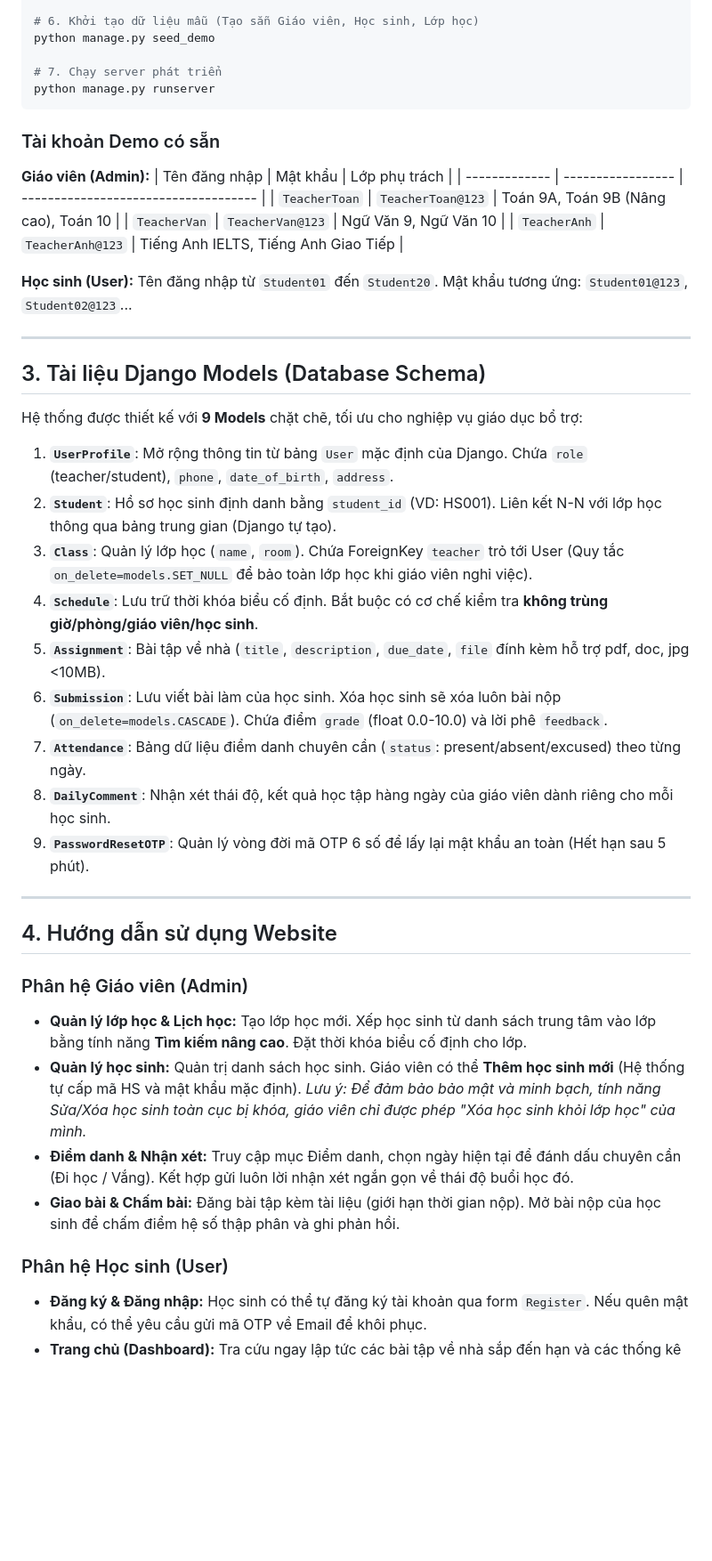
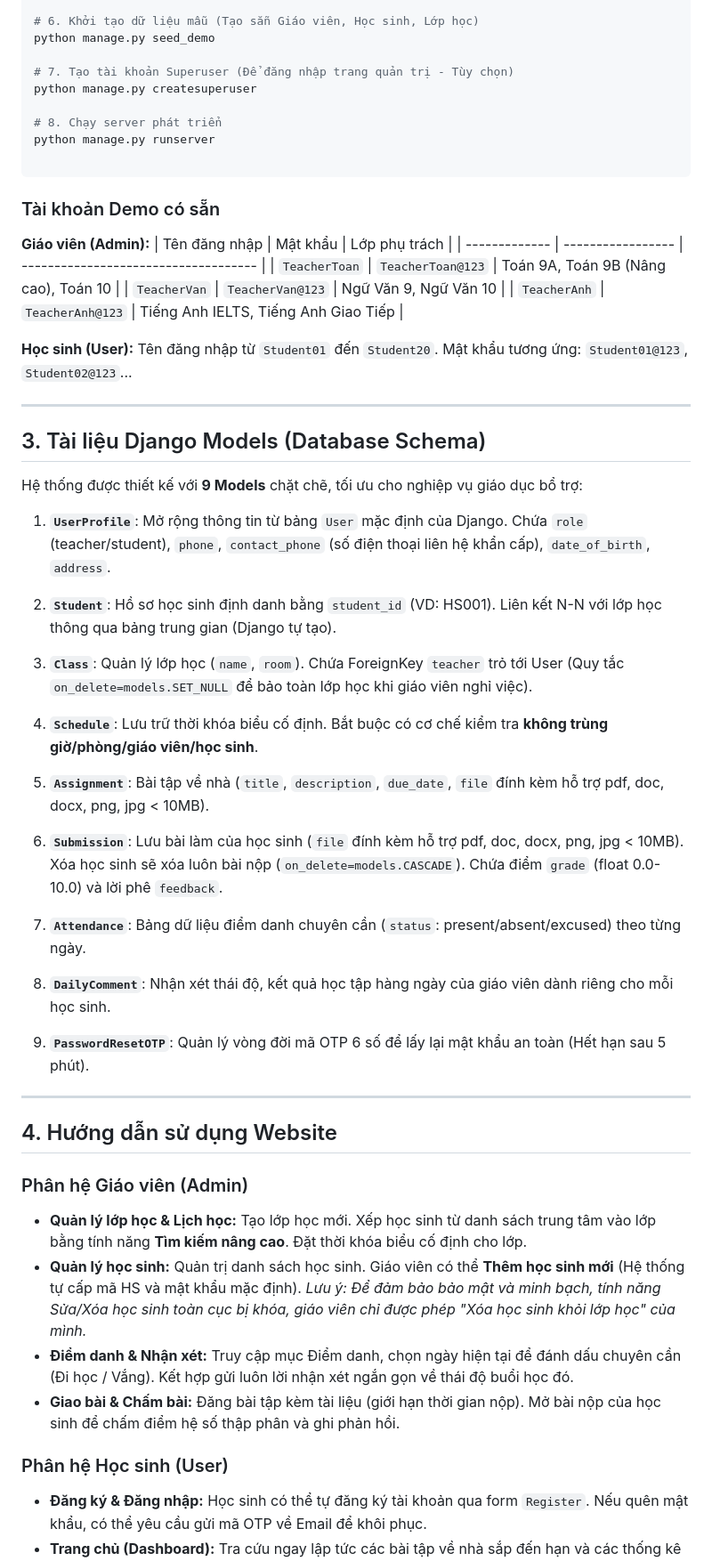
Before and after one commit to ExtraSe7ent/Classroom-Management-System, a Markdown page: README.md, the part around one of its changes. Shown at 89% size. Rendered like a GitHub page; blank space fills up the shorter version.

````diff
--- a/README.md
+++ b/README.md
@@ -48,17 +46,22 @@ python manage.py migrate
 # 6. Khởi tạo dữ liệu mẫu (Tạo sẵn Giáo viên, Học sinh, Lớp học)
 python manage.py seed_demo
 
-# 7. Chạy server phát triển
+# 7. Tạo tài khoản Superuser (Để đăng nhập trang quản trị - Tùy chọn)
+python manage.py createsuperuser
+
+# 8. Chạy server phát triển
 python manage.py runserver
+
 ```
 
 ### Tài khoản Demo có sẵn
+
 **Giáo viên (Admin):**
-| Tên đăng nhập | Mật khẩu          | Lớp phụ trách                        |
+| Tên đăng nhập | Mật khẩu | Lớp phụ trách |
 | ------------- | ----------------- | ------------------------------------ |
 | `TeacherToan` | `TeacherToan@123` | Toán 9A, Toán 9B (Nâng cao), Toán 10 |
-| `TeacherVan`  | `TeacherVan@123`  | Ngữ Văn 9, Ngữ Văn 10                |
-| `TeacherAnh`  | `TeacherAnh@123`  | Tiếng Anh IELTS, Tiếng Anh Giao Tiếp |
+| `TeacherVan` | `TeacherVan@123` | Ngữ Văn 9, Ngữ Văn 10 |
+| `TeacherAnh` | `TeacherAnh@123` | Tiếng Anh IELTS, Tiếng Anh Giao Tiếp |
 
 **Học sinh (User):**
 Tên đăng nhập từ `Student01` đến `Student20`. Mật khẩu tương ứng: `Student01@123`, `Student02@123`...
@@ -69,13 +72,14 @@ Tên đăng nhập từ `Student01` đến `Student20`. Mật khẩu tương ứ
 
 Hệ thống được thiết kế với **9 Models** chặt chẽ, tối ưu cho nghiệp vụ giáo dục bổ trợ:
 
-1. **`UserProfile`**: Mở rộng thông tin từ bảng `User` mặc định của Django. Chứa `role` (teacher/student), `phone`, `date_of_birth`, `address`.
+1. **`UserProfile`**: Mở rộng thông tin từ bảng `User` mặc định của Django. Chứa `role` (teacher/student), `phone`, `contact_phone` (số điện thoại liên hệ khẩn cấp), `date_of_birth`, `address`.
 2. **`Student`**: Hồ sơ học sinh định danh bằng `student_id` (VD: HS001). Liên kết N-N với lớp học thông qua bảng trung gian (Django tự tạo).
 3. **`Class`**: Quản lý lớp học (`name`, `room`). Chứa ForeignKey `teacher` trỏ tới User (Quy tắc `on_delete=models.SET_NULL` để bảo toàn lớp học khi giáo viên nghỉ việc).
 4. **`Schedule`**: Lưu trữ thời khóa biểu cố định. Bắt buộc có cơ chế kiểm tra **không trùng giờ/phòng/giáo viên/học sinh**.
-5. **`Assignment`**: Bài tập về nhà (`title`, `description`, `due_date`, `file` đính kèm hỗ trợ pdf, doc, jpg <10MB).
-6. **`Submission`**: Lưu viết bài làm của học sinh. Xóa học sinh sẽ xóa luôn bài nộp (`on_delete=models.CASCADE`). Chứa điểm `grade` (float 0.0-10.0) và lời phê `feedback`.
+5. **`Assignment`**: Bài tập về nhà (`title`, `description`, `due_date`, `file` đính kèm hỗ trợ pdf, doc, docx, png, jpg < 10MB).
+6. **`Submission`**: Lưu bài làm của học sinh (`file` đính kèm hỗ trợ pdf, doc, docx, png, jpg < 10MB). Xóa học sinh sẽ xóa luôn bài nộp (`on_delete=models.CASCADE`). Chứa điểm `grade` (float 0.0-10.0) và lời phê `feedback`.
 7. **`Attendance`**: Bảng dữ liệu điểm danh chuyên cần (`status`: present/absent/excused) theo từng ngày.
+
 8. **`DailyComment`**: Nhận xét thái độ, kết quả học tập hàng ngày của giáo viên dành riêng cho mỗi học sinh.
 9. **`PasswordResetOTP`**: Quản lý vòng đời mã OTP 6 số để lấy lại mật khẩu an toàn (Hết hạn sau 5 phút).
 
@@ -84,12 +88,14 @@ Hệ thống được thiết kế với **9 Models** chặt chẽ, tối ưu ch
 ## 4. Hướng dẫn sử dụng Website
 
 ### Phân hệ Giáo viên (Admin)
+
 - **Quản lý lớp học & Lịch học:** Tạo lớp học mới. Xếp học sinh từ danh sách trung tâm vào lớp bằng tính năng **Tìm kiếm nâng cao**. Đặt thời khóa biểu cố định cho lớp.
-- **Quản lý học sinh:** Quản trị danh sách học sinh. Giáo viên có thể **Thêm học sinh mới** (Hệ thống tự cấp mã HS và mật khẩu mặc định). *Lưu ý: Để đảm bảo bảo mật và minh bạch, tính năng Sửa/Xóa học sinh toàn cục bị khóa, giáo viên chỉ được phép "Xóa học sinh khỏi lớp học" của mình.*
+- **Quản lý học sinh:** Quản trị danh sách học sinh. Giáo viên có thể **Thêm học sinh mới** (Hệ thống tự cấp mã HS và mật khẩu mặc định). _Lưu ý: Để đảm bảo bảo mật và minh bạch, tính năng Sửa/Xóa học sinh toàn cục bị khóa, giáo viên chỉ được phép "Xóa học sinh khỏi lớp học" của mình._
 - **Điểm danh & Nhận xét:** Truy cập mục Điểm danh, chọn ngày hiện tại để đánh dấu chuyên cần (Đi học / Vắng). Kết hợp gửi luôn lời nhận xét ngắn gọn về thái độ buổi học đó.
 - **Giao bài & Chấm bài:** Đăng bài tập kèm tài liệu (giới hạn thời gian nộp). Mở bài nộp của học sinh để chấm điểm hệ số thập phân và ghi phản hồi.
 
 ### Phân hệ Học sinh (User)
+
 - **Đăng ký & Đăng nhập:** Học sinh có thể tự đăng ký tài khoản qua form `Register`. Nếu quên mật khẩu, có thể yêu cầu gửi mã OTP về Email để khôi phục.
 - **Trang chủ (Dashboard):** Tra cứu ngay lập tức các bài tập về nhà sắp đến hạn và các thống kê chuyên cần.
 - **Xem Lịch học:** Theo dõi thời khóa biểu cố định hàng tuần (Thứ, Ca học, Phòng học).
````
Also changed, not shown: other parts of README.md (+5 -7 lines).
